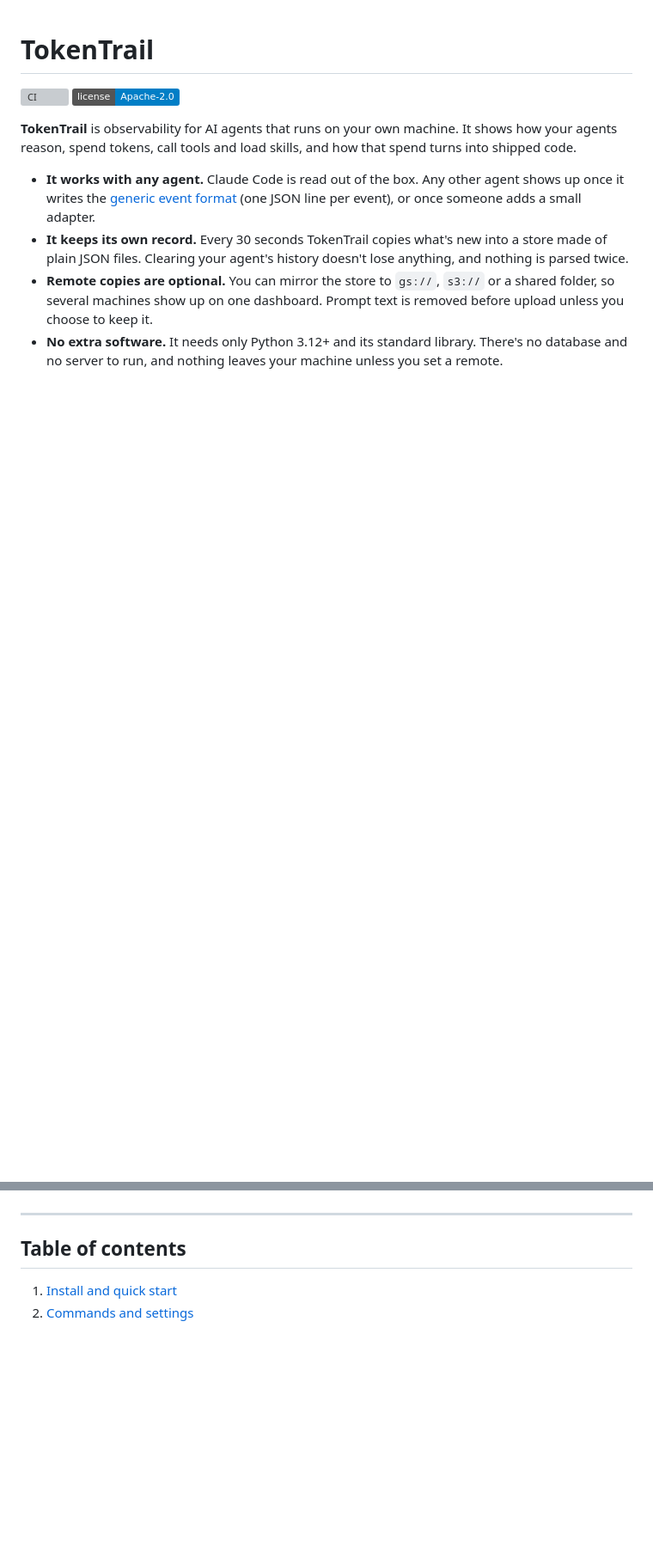
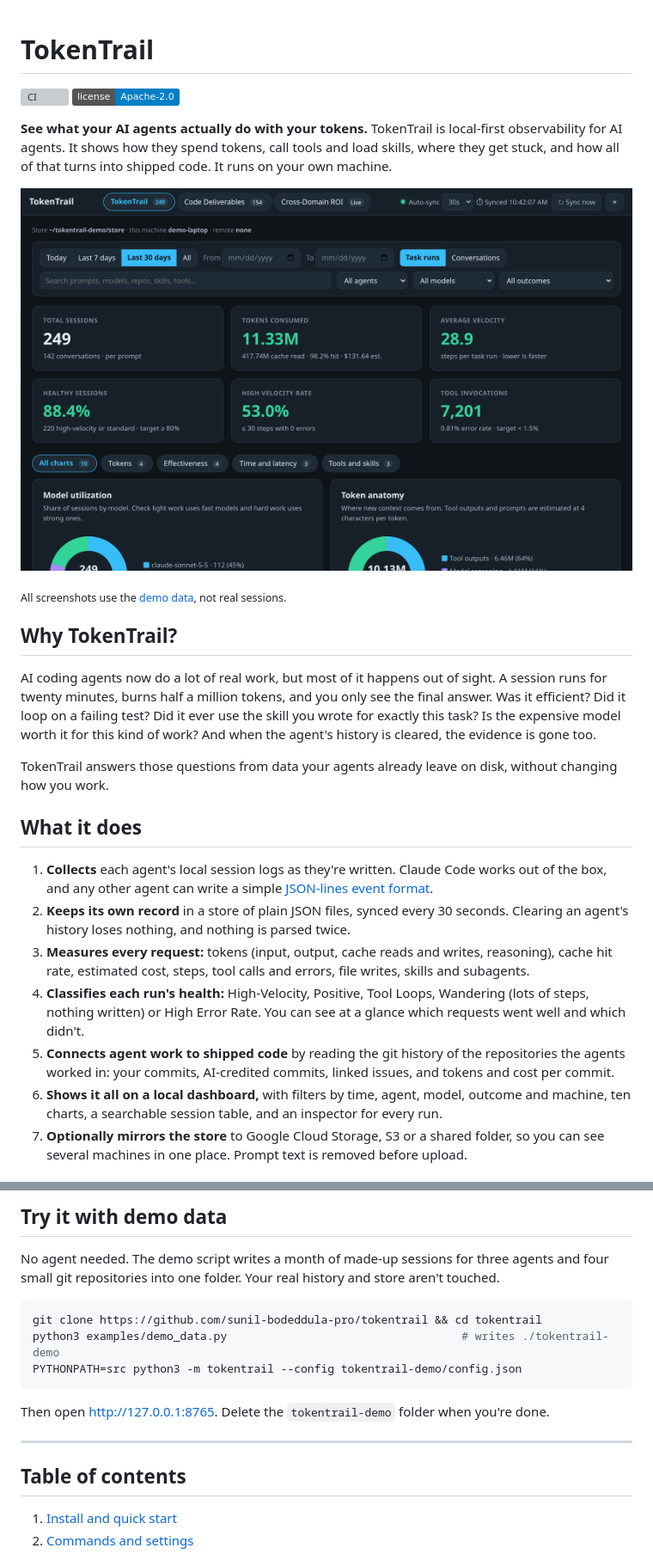
Before and after one commit to sunil-bodeddula-pro/tokentrail, a Markdown page: README.md, 2 parts joined by grey strips. Shown at 86% size. Drawn GitHub-style; pictures changed too: docs/images/overview.png (added); badges without logos; blank space fills up the shorter version; grey boxes are pictures that could not be loaded.

````diff
--- a/README.md
+++ b/README.md
@@ -3,9 +3,25 @@
 [![CI](https://github.com/sunil-bodeddula-pro/tokentrail/actions/workflows/ci.yml/badge.svg)](https://github.com/sunil-bodeddula-pro/tokentrail/actions/workflows/ci.yml)
 [![License: Apache-2.0](https://img.shields.io/badge/license-Apache--2.0-blue.svg)](LICENSE)
 
-**TokenTrail** is observability for AI agents that runs on your own machine. It shows how your agents reason, spend tokens, call tools and load skills, and how that spend turns into shipped code.
+**See what your AI agents actually do with your tokens.** TokenTrail is local-first observability for AI agents. It shows how they spend tokens, call tools and load skills, where they get stuck, and how all of that turns into shipped code. It runs on your own machine.
 
-- **It works with any agent.** Claude Code is read out of the box. Any other agent shows up once it writes the [generic event format](docs/event-format.md) (one JSON line per event), or once someone adds a small adapter.
-- **It keeps its own record.** Every 30 seconds TokenTrail copies what's new into a store made of plain JSON files. Clearing your agent's history doesn't lose anything, and nothing is parsed twice.
-- **Remote copies are optional.** You can mirror the store to `gs://`, `s3://` or a shared folder, so several machines show up on one dashboard. Prompt text is removed before upload unless you choose to keep it.
-- **No extra software.** It needs only Python 3.12+ and its standard library. There's no database and no server to run, and nothing leaves your machine unless you set a remote.
+![The TokenTrail dashboard: six KPI cards (sessions, tokens, velocity, healthy share, high-velocity rate, tool calls) above the chart grid, with demo data](docs/images/overview.png)
+
+<sub>All screenshots use the [demo data](#try-it-with-demo-data), not real sessions.</sub>
+
+## Why TokenTrail?
+
+AI coding agents now do a lot of real work, but most of it happens out of sight. A session runs for twenty minutes, burns half a million tokens, and you only see the final answer. Was it efficient? Did it loop on a failing test? Did it ever use the skill you wrote for exactly this task? Is the expensive model worth it for this kind of work? And when the agent's history is cleared, the evidence is gone too.
+
+TokenTrail answers those questions from data your agents already leave on disk, without changing how you work.
+
+## What it does
+
+1. **Collects** each agent's local session logs as they're written. Claude Code works out of the box, and any other agent can write a simple [JSON-lines event format](docs/event-format.md).
+2. **Keeps its own record** in a store of plain JSON files, synced every 30 seconds. Clearing an agent's history loses nothing, and nothing is parsed twice.
+3. **Measures every request:** tokens (input, output, cache reads and writes, reasoning), cache hit rate, estimated cost, steps, tool calls and errors, file writes, skills and subagents.
+4. **Classifies each run's health:** High-Velocity, Positive, Tool Loops, Wandering (lots of steps, nothing written) or High Error Rate. You can see at a glance which requests went well and which didn't.
+5. **Connects agent work to shipped code** by reading the git history of the repositories the agents worked in: your commits, AI-credited commits, linked issues, and tokens and cost per commit.
+6. **Shows it all on a local dashboard,** with filters by time, agent, model, outcome and machine, ten charts, a searchable session table, and an inspector for every run.
+7. **Optionally mirrors the store** to Google Cloud Storage, S3 or a shared folder, so you can see several machines in one place. Prompt text is removed before upload.
+
@@ -12,3 +64,14 @@
+## Try it with demo data
+
+No agent needed. The demo script writes a month of made-up sessions for three agents and four small git repositories into one folder. Your real history and store aren't touched.
+
+```bash
+git clone https://github.com/sunil-bodeddula-pro/tokentrail && cd tokentrail
+python3 examples/demo_data.py                                   # writes ./tokentrail-demo
+PYTHONPATH=src python3 -m tokentrail --config tokentrail-demo/config.json
+```
+
+Then open http://127.0.0.1:8765. Delete the `tokentrail-demo` folder when you're done.
 
 ---
 
````
Also changed, not shown: other parts of README.md (+36 -0 lines), docs/images/charts.png (added), docs/images/inspector.png (added), docs/images/roi.png (added), 3 other files.
